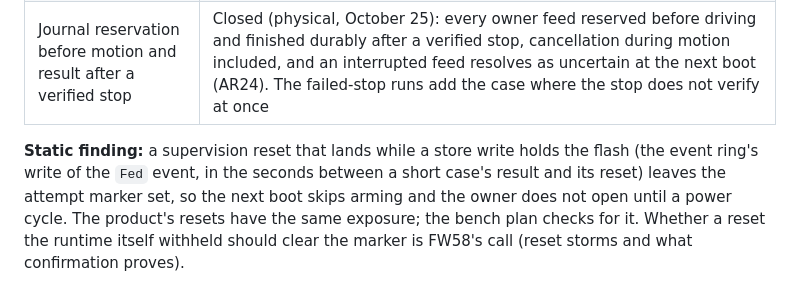
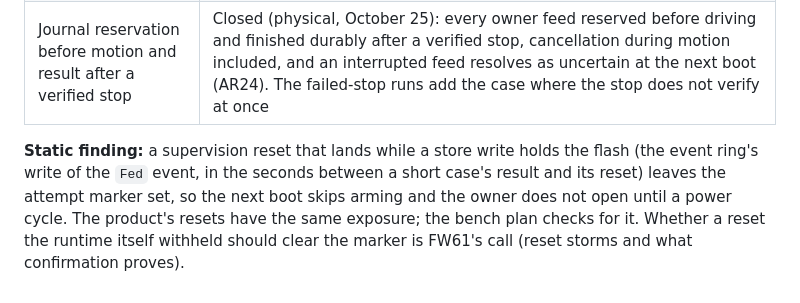
Before and after one commit to Isaac-Duarte/petlibre, a Markdown page: docs/firmware/motor-pulse.md, the part around the change. Drawn GitHub-style.

```diff
--- a/docs/firmware/motor-pulse.md
+++ b/docs/firmware/motor-pulse.md
@@ -231,4 +231,4 @@ Physical, unattended, hopper empty, adapter only (health `battery_mv` null). `fe
 | Motor current on ADC channel 4 | Loaded readings exist (physical): scaled 59–64 mean, about 166 max empty, 82–87 mean with food, a 333 start-up surge on one poll, now ignored unless two polls agree. Scaling to milliamps needs a reference measurement of the motor's current (a meter or USB power meter in series), which is the owner's; with it, the thresholds go to FW19 |
 | Journal reservation before motion and result after a verified stop | Closed (physical, October 25): every owner feed reserved before driving and finished durably after a verified stop, cancellation during motion included, and an interrupted feed resolves as uncertain at the next boot (AR24). The failed-stop runs add the case where the stop does not verify at once |
 
-**Static finding:** a supervision reset that lands while a store write holds the flash (the event ring's write of the `Fed` event, in the seconds between a short case's result and its reset) leaves the attempt marker set, so the next boot skips arming and the owner does not open until a power cycle. The product's resets have the same exposure; the bench plan checks for it. Whether a reset the runtime itself withheld should clear the marker is FW58's call (reset storms and what confirmation proves).
+**Static finding:** a supervision reset that lands while a store write holds the flash (the event ring's write of the `Fed` event, in the seconds between a short case's result and its reset) leaves the attempt marker set, so the next boot skips arming and the owner does not open until a power cycle. The product's resets have the same exposure; the bench plan checks for it. Whether a reset the runtime itself withheld should clear the marker is FW61's call (reset storms and what confirmation proves).
```
Also changed, not shown: FIRMWARE_BOARD.md (+2 -2 lines).
